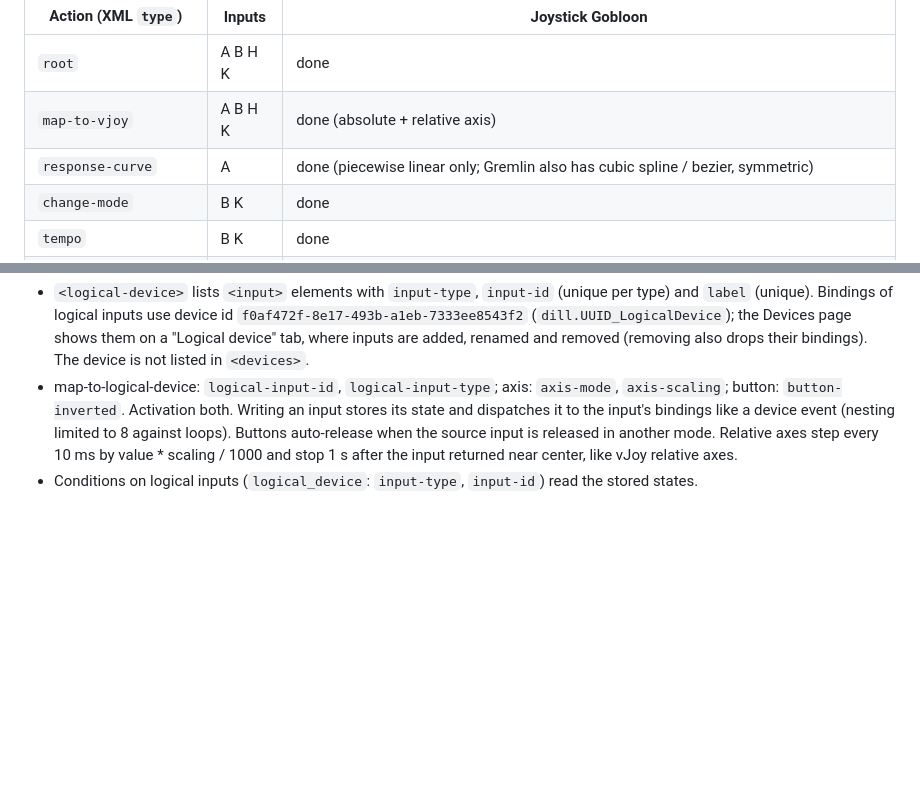
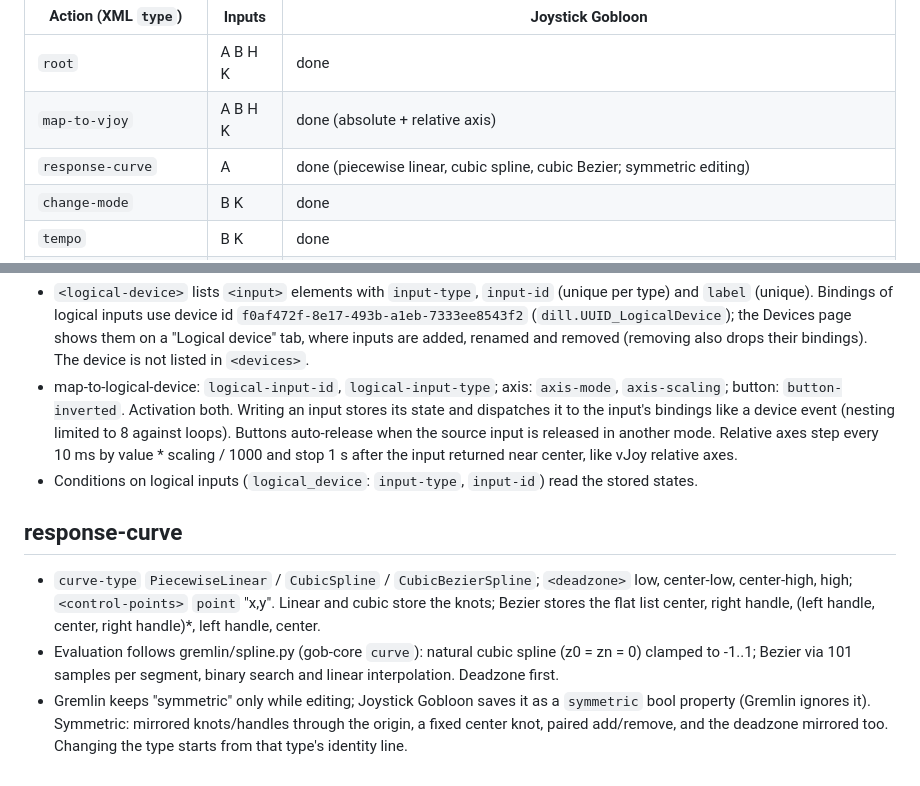
Before and after one commit to h0useRus/JoystickGobloon, a Markdown page: docs/GREMLIN_ACTIONS.md, 2 parts joined by grey strips. Drawn GitHub-style; blank space fills up the shorter version.

Commit message:
docs: response curve types and symmetric editing
Co-Authored-By: Claude Opus 5.5 <noreply@anthropic.com>

```diff
--- a/docs/GREMLIN_ACTIONS.md
+++ b/docs/GREMLIN_ACTIONS.md
@@ -9,7 +9,7 @@ Input types: A = axis, B = button, H = hat, K = keyboard.
 |---|---|---|
 | `root` | A B H K | done |
 | `map-to-vjoy` | A B H K | done (absolute + relative axis) |
-| `response-curve` | A | done (piecewise linear only; Gremlin also has cubic spline / bezier, symmetric) |
+| `response-curve` | A | done (piecewise linear, cubic spline, cubic Bezier; symmetric editing) |
 | `change-mode` | B K | done |
 | `tempo` | B K | done |
 | `description` | A B H K | done |
@@ -185,3 +185,14 @@ Input types: A = axis, B = button, H = hat, K = keyboard.
   the source input is released in another mode. Relative axes step every 10 ms by
   value * scaling / 1000 and stop 1 s after the input returned near center, like vJoy relative axes.
 - Conditions on logical inputs (`logical_device`: `input-type`, `input-id`) read the stored states.
+
+## response-curve
+
+- `curve-type` `PiecewiseLinear` / `CubicSpline` / `CubicBezierSpline`; `<deadzone>` low, center-low,
+  center-high, high; `<control-points>` `point` "x,y". Linear and cubic store the knots; Bezier stores the
+  flat list center, right handle, (left handle, center, right handle)*, left handle, center.
+- Evaluation follows gremlin/spline.py (gob-core `curve`): natural cubic spline (z0 = zn = 0) clamped to
+  -1..1; Bezier via 101 samples per segment, binary search and linear interpolation. Deadzone first.
+- Gremlin keeps "symmetric" only while editing; Joystick Gobloon saves it as a `symmetric` bool property
+  (Gremlin ignores it). Symmetric: mirrored knots/handles through the origin, a fixed center knot, paired
+  add/remove, and the deadzone mirrored too. Changing the type starts from that type's identity line.
```
